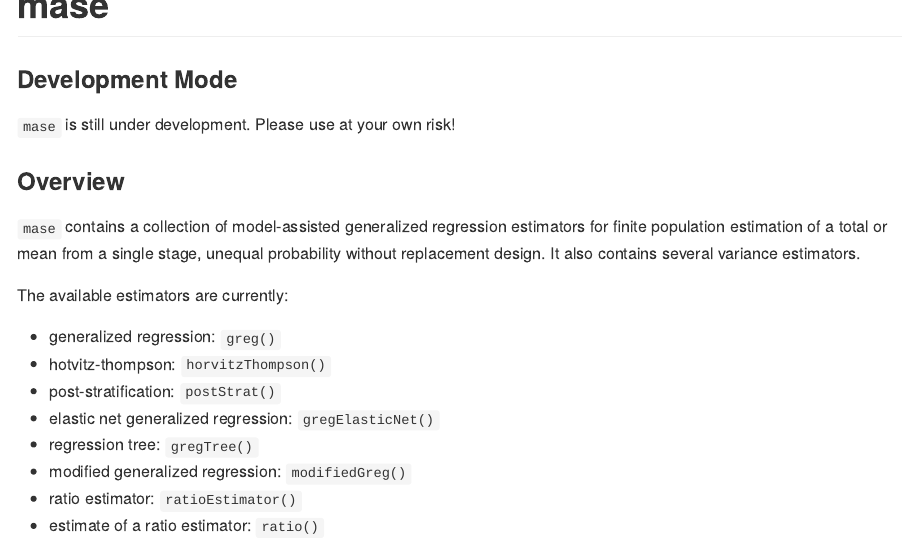
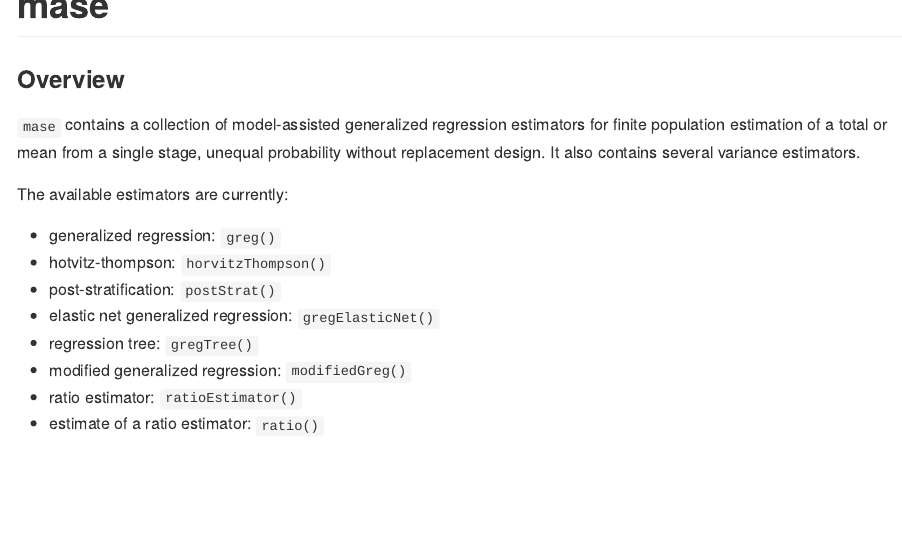
Before and after one commit to mcconvil/mase, an R Markdown document (README.Rmd): the page in a window 1100 px wide, from its top. Rendered offline with R 4.5, knitr and Pandoc, with nearby package versions; some code elsewhere in the file could not run offline; badge pictures from the web are left out.

Commit message:
remove dev mode warning

````diff
--- a/README.Rmd
+++ b/README.Rmd
@@ -16,10 +16,6 @@ knitr::opts_chunk$set(
   fig.path = "README-"
 )
 ```
-
-### Development Mode
-
-`mase` is still under development.  Please use at your own risk!
 
 ### Overview
 
````
Also changed, not shown: README.md.
